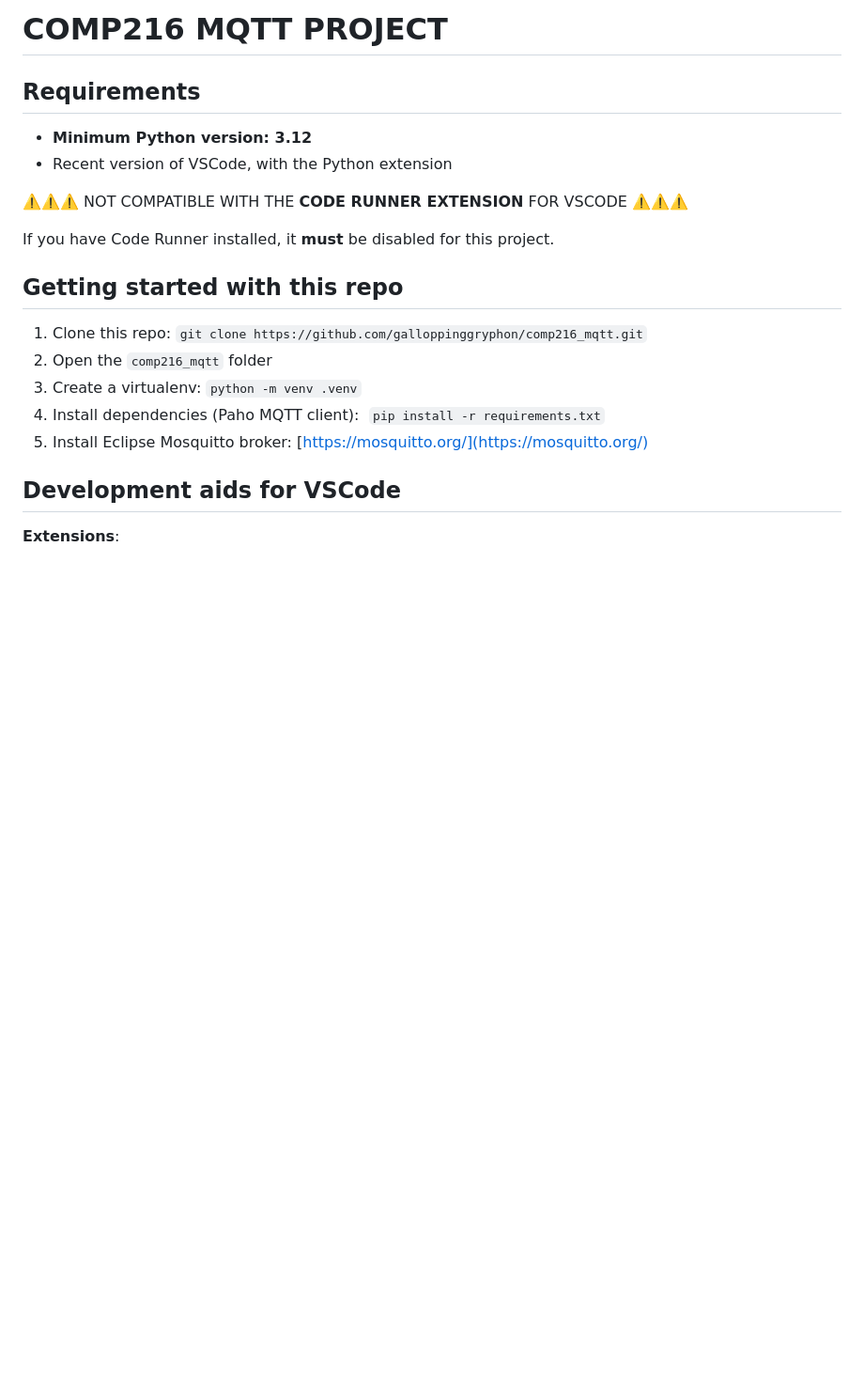
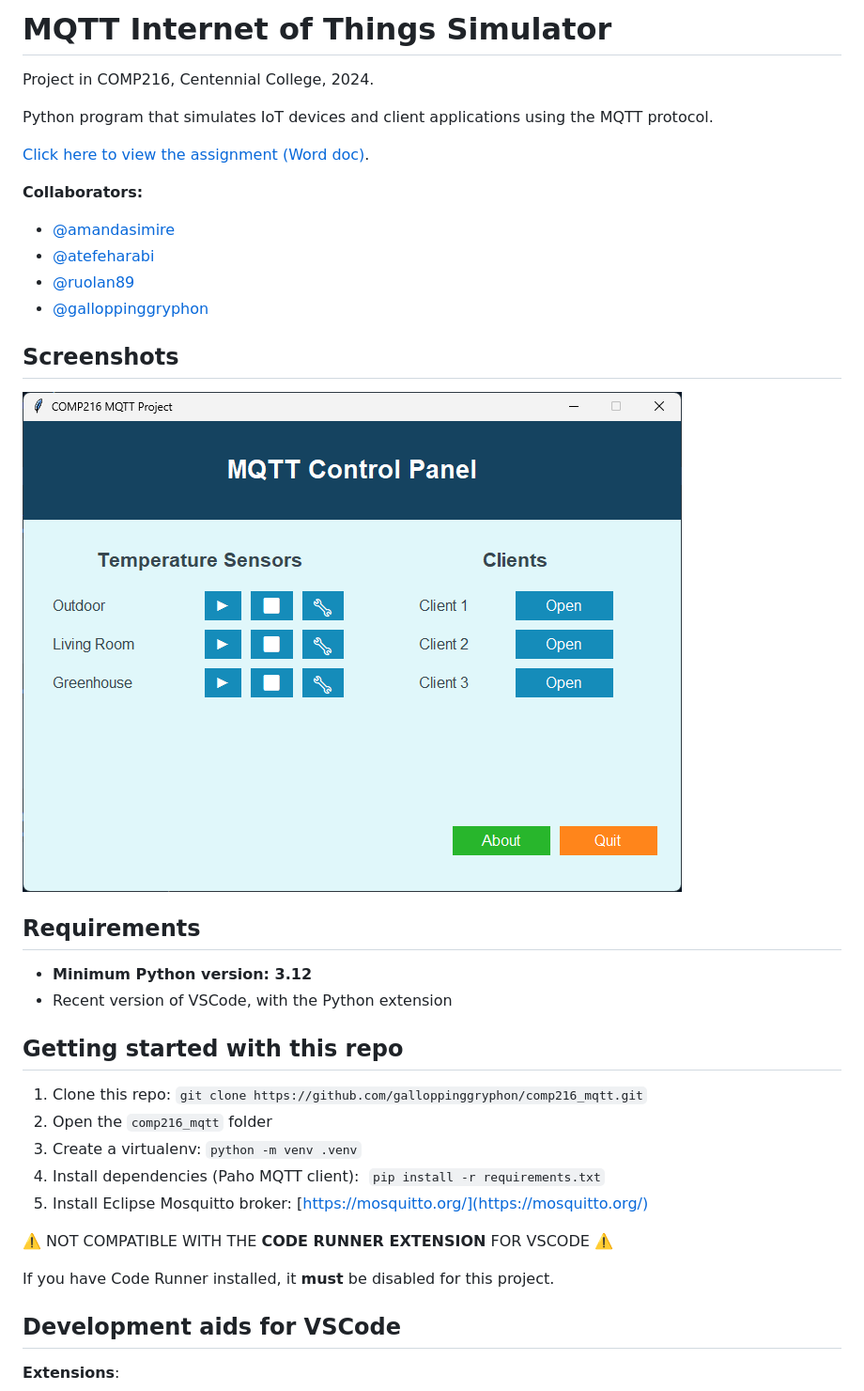
Before and after one commit to galloppinggryphon/comp216_mqtt, a Markdown page: readme.md, the part around the change printed below. Shown: that part at 94% size. Drawn GitHub-style; pictures changed too: screenshots/main_window.png (added); blank space fills up the shorter version.

```diff
--- a/readme.md
+++ b/readme.md
@@ -1,13 +1,26 @@
-# COMP216 MQTT PROJECT
+# MQTT Internet of Things Simulator
+
+Project in COMP216, Centennial College, 2024.
+
+Python program that simulates IoT devices and client applications using the MQTT protocol.
+
+[Click here to view the assignment (Word doc)](./Week_14_Final_project.docx).
+
+**Collaborators:**
+- [@amandasimire](https://github.com/amandasimire)
+- [@atefeharabi](https://github.com/atefeharabi)
+- [@ruolan89](https://github.com/ruolan89)
+- [@galloppinggryphon](https://github.com/galloppinggryphon)
+
+
+## Screenshots
+![Screenshot of the main window](screenshots/main_window.png)
 
 ## Requirements
 
 - **Minimum Python version: 3.12**
 - Recent version of VSCode, with the Python extension
 
-⚠️⚠️⚠️ NOT COMPATIBLE WITH THE **CODE RUNNER EXTENSION** FOR VSCODE ⚠️⚠️⚠️
-
-If you have Code Runner installed, it **must** be disabled for this project.
 
 ## Getting started with this repo
 
@@ -16,6 +29,10 @@ If you have Code Runner installed, it **must** be disabled for this project.
 3.  Create a virtualenv: `python -m venv .venv`
 4.  Install dependencies (Paho MQTT client):  `pip install -r requirements.txt`
 5.  Install Eclipse Mosquitto broker: [https://mosquitto.org/](https://mosquitto.org/)
+
+⚠️ NOT COMPATIBLE WITH THE **CODE RUNNER EXTENSION** FOR VSCODE ⚠️
+
+If you have Code Runner installed, it **must** be disabled for this project.
 
 ## Development aids for VSCode
 
```
Also changed, not shown: other parts of readme.md (+0 -8 lines), 1 other file.
